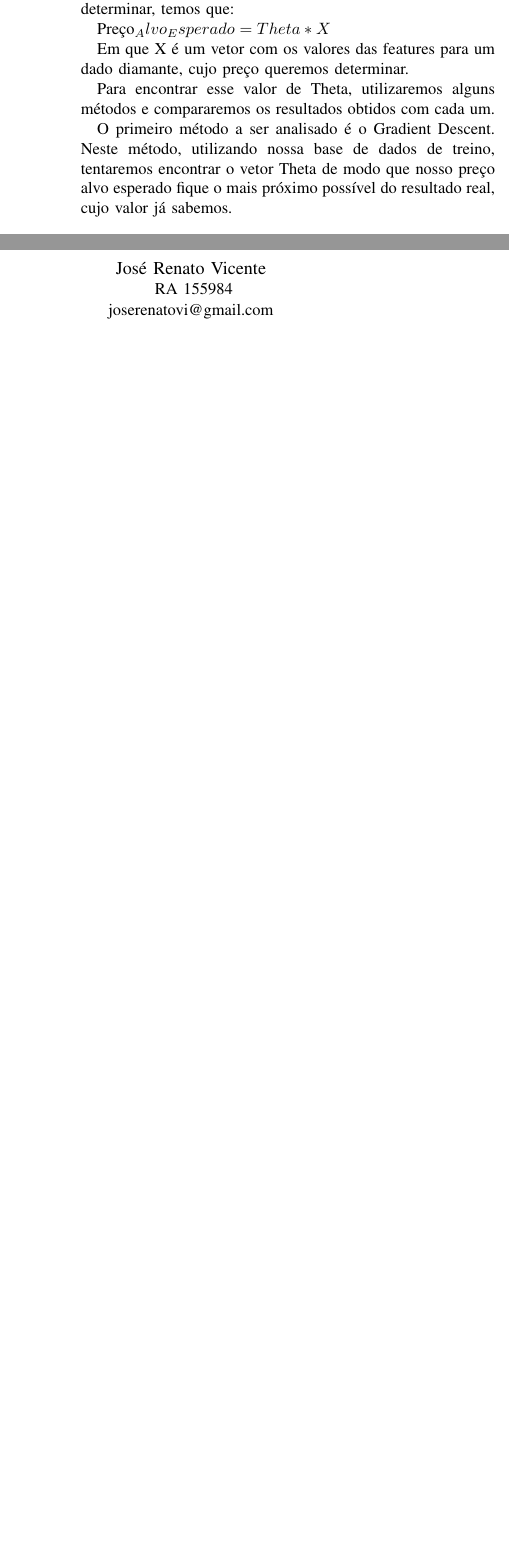
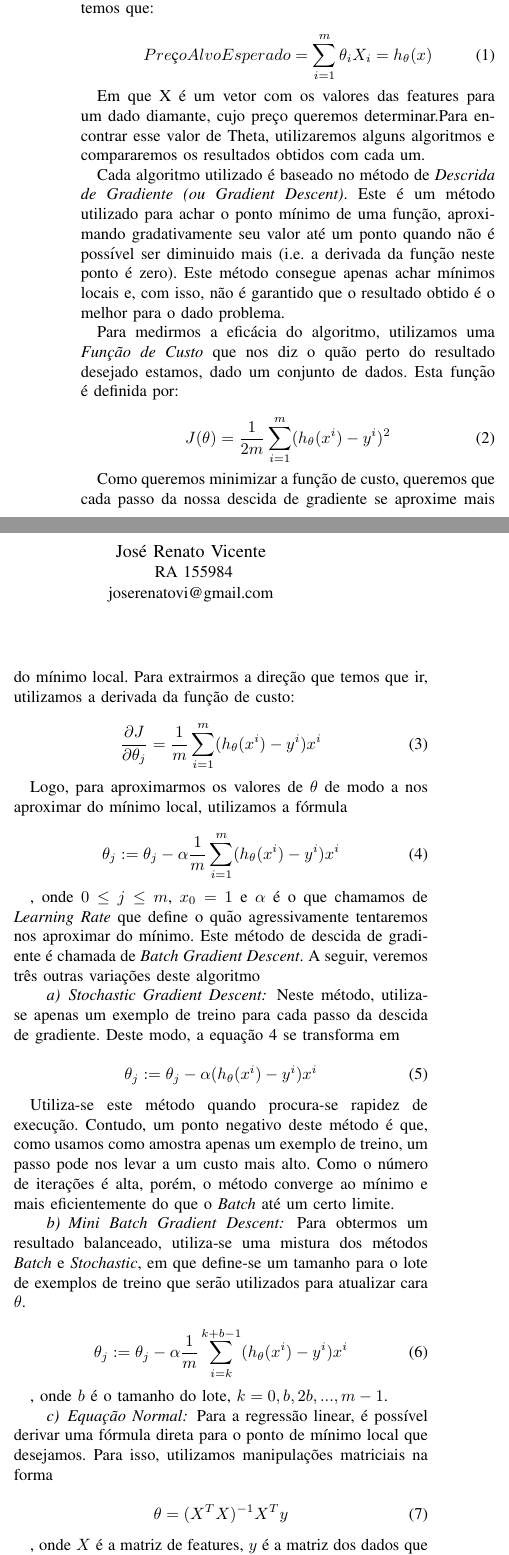
Before and after one commit to matheusmortatti/Machine-Learning-Class, a LaTeX problem sheet (Assignment01/Report/report-model.tex): two parts of the columns of the page before the commit and two parts of the columns of page 1 of 2 after it, joined at a grey line, cut so that both start at the same text, the shorter picture padded with empty space. Compiled offline with pdfLaTeX; a missing font is replaced by an installed copy or a similar font; a LaTeX package or settings file that is missing is left out.

Commit message:
activities section of report

```diff
--- a/Assignment01/Report/report-model.tex
+++ b/Assignment01/Report/report-model.tex
@@ -50,12 +51,61 @@ A regressão linear é chamada linear porque se considera que a relação da res
-Desta forma, dado um vetor Theta de tamanho igual ao número de features, cujo valor queremos determinar, temos que:
+Regressão Linear é um método muito conhecido de Machine Learning, utilizado para predizer o valor de uma variável dependente baseado em valores de variáveis independentes. Essa regressão é chamada linear porque se considera que a relação da resposta às variáveis é uma função linear de alguns parâmetros. Desta forma, dado um vetor Theta de tamanho igual ao número de features, cujo valor queremos determinar, temos que:
 
-Preço_Alvo_Esperado = Theta * X
+\begin{equation} \label{eq:hx}
+PreçoAlvoEsperado = \sum_{i=1}^{m} \theta_{i}X_{i} = h_{\theta}(x)
+\end{equation}
 
-Em que X é um vetor com os valores das features para um dado diamante, cujo preço queremos determinar.
+Em que X é um vetor com os valores das features para um dado diamante, cujo preço queremos determinar.Para encontrar esse valor de Theta, utilizaremos alguns algoritmos e compararemos os resultados obtidos com cada um.
 
-Para encontrar esse valor de Theta, utilizaremos alguns métodos e compararemos os resultados obtidos com cada um.
+Cada algoritmo utilizado é baseado no método de \textit{Descrida de Gradiente (ou Gradient Descent)}. Este é um método utilizado para achar o ponto mínimo de uma função, aproximando gradativamente seu valor até um ponto quando não é possível ser diminuido mais (i.e. a derivada da função neste ponto é zero). Este método consegue apenas achar mínimos locais e, com isso, não é garantido que o resultado obtido é o melhor para o dado problema.
 
-O primeiro método a ser analisado é o Gradient Descent. Neste método, utilizando nossa base de dados de treino, tentaremos encontrar o vetor Theta de modo que nosso preço alvo esperado fique o mais próximo possível do resultado real, cujo valor já sabemos.
+Para medirmos a eficácia do algoritmo, utilizamos uma \textit{Função de Custo} que nos diz o quão perto do resultado desejado estamos, dado um conjunto de dados. Esta função é definida por:
 
+\begin{equation} \label{eq:cost_function}
+J(\theta) = \dfrac{1}{2m} \sum_{i=1}^{m}(h_{\theta}(x^{i}) - y^{i})^2
+\end{equation}
+
+Como queremos minimizar a função de custo, queremos que cada passo da nossa descida de gradiente se aproxime mais do mínimo local. Para extrairmos a direção que temos que ir, utilizamos a derivada da função de custo:
+
+\begin{equation} \label{eq:cost_derivative}
+\dfrac{\partial J}{\partial \theta_{j}} = \dfrac{1}{m} \sum_{i=1}^{m}(h_{\theta}(x^{i}) - y^{i}) x^{i}
+\end{equation}
+
+Logo, para aproximarmos os valores de $\theta$ de modo a nos aproximar do mínimo local, utilizamos a fórmula
+
+\begin{equation} \label{eq:gradient_descent}
+\theta_{j} := \theta_{j} - \alpha \dfrac{1}{m} \sum_{i=1}^{m}(h_{\theta}(x^{i}) - y^{i}) x^{i}
+\end{equation}
+
+, onde $0 \leq j \leq m$, $x_{0} = 1$ e $\alpha$ é o que chamamos de \textit{Learning Rate} que define o quão agressivamente tentaremos nos aproximar do mínimo. Este método de descida de gradiente é chamada de \textit{Batch Gradient Descent}. A seguir, veremos três outras variações deste algoritmo
+
+\paragraph{Stochastic Gradient Descent}
+
+Neste método, utiliza-se apenas um exemplo de treino para cada passo da descida de gradiente. Deste modo, a equação~\ref{eq:gradient_descent} se transforma em
+
+\begin{equation} \label{eq:stochastic_descent}
+\theta_{j} := \theta_{j} - \alpha(h_{\theta}(x^{i}) - y^{i}) x^{i}
+\end{equation}
+
+Utiliza-se este método quando procura-se rapidez de execução. Contudo, um ponto negativo deste método é que, como usamos como amostra apenas um exemplo de treino, um passo pode nos levar a um custo mais alto. Como o número de iterações é alta, porém, o método converge ao mínimo e mais eficientemente do que o \textit{Batch} até um certo limite.
+
+\paragraph{Mini Batch Gradient Descent}
+
+Para obtermos um resultado balanceado, utiliza-se uma mistura dos métodos \textit{Batch} e \textit{Stochastic}, em que define-se um tamanho para o lote de exemplos de treino que serão utilizados para atualizar cara $\theta$.
+
+\begin{equation} \label{eq:stochastic_descent}
+\theta_{j} := \theta_{j} - \alpha \dfrac{1}{m} \sum_{i=k}^{k+b-1}(h_{\theta}(x^{i}) - y^{i}) x^{i}
+\end{equation}
+
+, onde $b$ é o tamanho do lote, $k = 0, b, 2b, ..., m-1$.
+
+\paragraph{Equação Normal}
+
+Para a regressão linear, é possível derivar uma fórmula direta para o ponto de mínimo local que desejamos. Para isso, utilizamos manipulações matriciais na forma
+
+\begin{equation} \label{eq:normal}
+\theta = (X^{T}X)^{-1}X^{T}y
+\end{equation}
+
+, onde $X$ é a matriz de features, $y$ é a matriz dos dados que queremos prever e $\theta$ é a matriz dos coeficientes de $h(X)$.
 
 \section{Proposed Solutions}
```
Also changed, not shown: Assignment01/Report/report-model.pdf, Assignment01/Report/report-model.tex (20 more changed lines), 4 other files.
